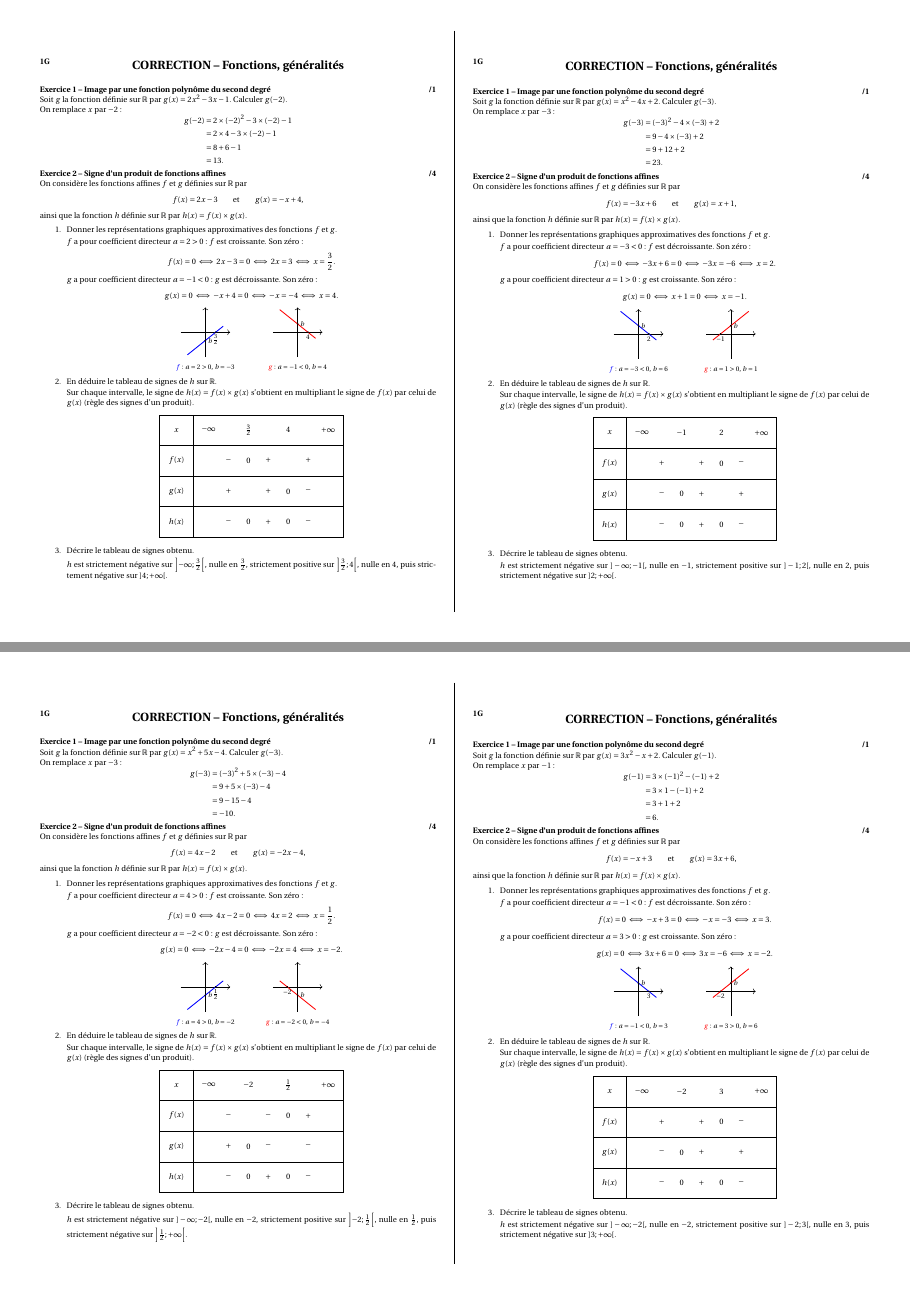
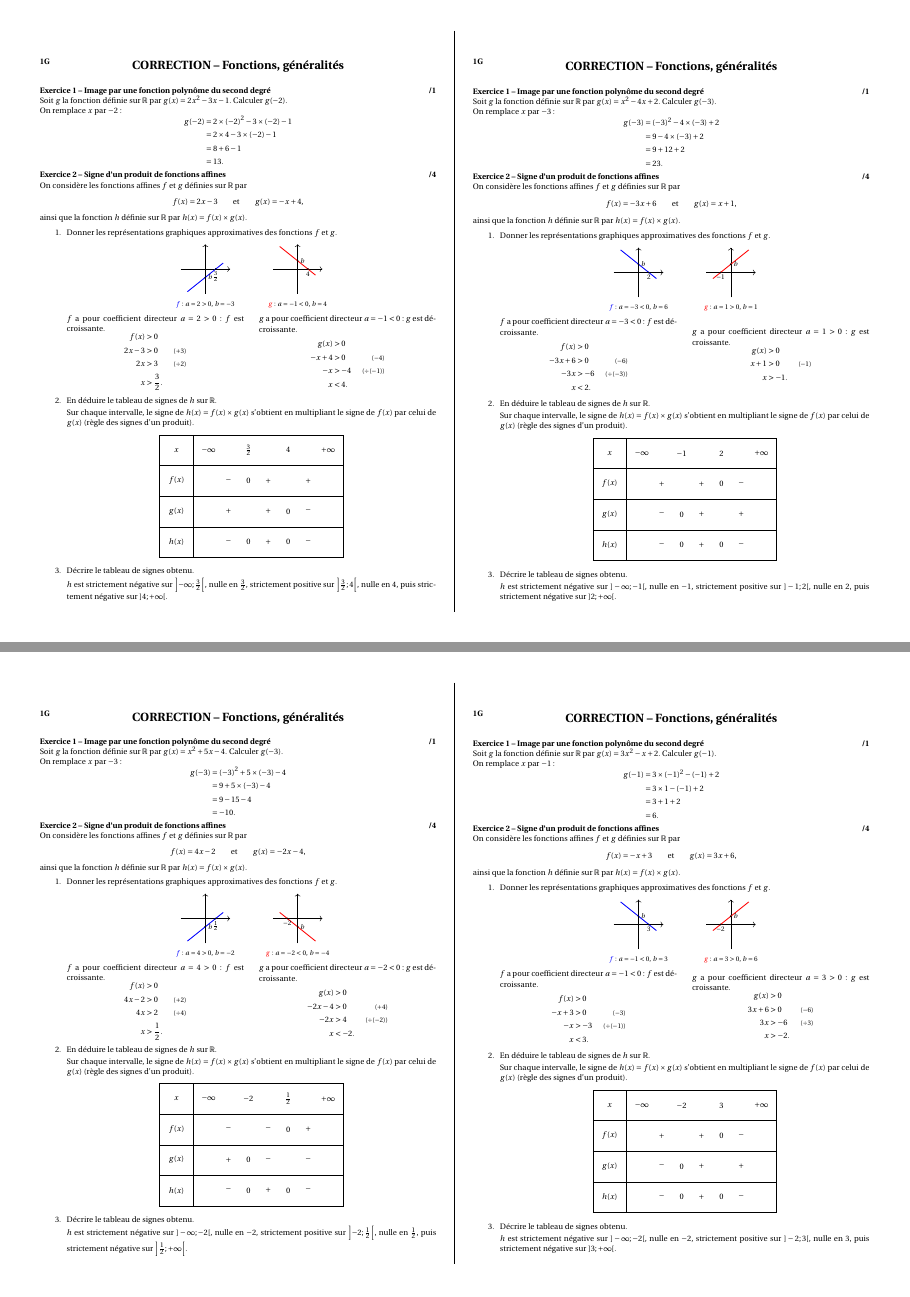
Before and after one commit to gaspard-lvf/enseignement, a LaTeX document (1Gspé/0_revisions_fonctions/interro_correction.tex): pages 1 and 2 of 2, joined at a grey line. Compiled offline with pdfLaTeX.

Commit message:
modif cor 1G

```diff
--- a/1Gspé/0_revisions_fonctions/interro_correction.tex
+++ b/1Gspé/0_revisions_fonctions/interro_correction.tex
@@ -65,15 +65,6 @@ ainsi que la fonction \(h\) définie sur \(\mathbb{R}\) par \(h(x)=f(x)\times g(
 \begin{enumerate}
 \item Donner les représentations graphiques approximatives des fonctions \(f\) et \(g\).
 
-\(f\) a pour coefficient directeur \(a=2>0\) : \(f\) est croissante. Son zéro :
-\[
-f(x)=0 \iff 2x-3=0 \iff 2x=3 \iff x=\frac{3}{2}.
-\]
-\(g\) a pour coefficient directeur \(a=-1<0\) : \(g\) est décroissante. Son zéro :
-\[
-g(x)=0 \iff -x+4=0 \iff -x=-4 \iff x=4.
-\]
-
 \begin{center}
 \begin{minipage}{2.6cm}
 \centering
@@ -97,6 +88,32 @@ g(x)=0 \iff -x+4=0 \iff -x=-4 \iff x=4.
 \filldraw (0.75,0) circle (1.2pt) node[below]{\scriptsize \(4\)};
 \end{tikzpicture}\\[2pt]
 {\scriptsize \textcolor{red}{\(g\)} : \(a=-1<0\), \(b=4\)}
+\end{minipage}
+\end{center}
+
+\begin{center}
+\begin{minipage}{0.48\linewidth}
+\(f\) a pour coefficient directeur \(a=2>0\) : \(f\) est croissante.
+\[
+\begin{aligned}
+f(x)&>0\\
+2x-3&>0 &\scriptstyle(+3)\\
+2x&>3 &\scriptstyle(\div 2)\\
+x&>\frac{3}{2}.
+\end{aligned}
+\]
+\end{minipage}
+\hfill
+\begin{minipage}{0.48\linewidth}
+\(g\) a pour coefficient directeur \(a=-1<0\) : \(g\) est décroissante.
+\[
+\begin{aligned}
+g(x)&>0\\
+-x+4&>0 &\scriptstyle(-4)\\
+-x&>-4 &\scriptstyle(\div(-1))\\
+x&<4.
+\end{aligned}
+\]
 \end{minipage}
 \end{center}
 
@@ -147,15 +164,6 @@ ainsi que la fonction \(h\) définie sur \(\mathbb{R}\) par \(h(x)=f(x)\times g(
 \begin{enumerate}
 \item Donner les représentations graphiques approximatives des fonctions \(f\) et \(g\).
 
-\(f\) a pour coefficient directeur \(a=-3<0\) : \(f\) est décroissante. Son zéro :
-\[
-f(x)=0 \iff -3x+6=0 \iff -3x=-6 \iff x=2.
-\]
-\(g\) a pour coefficient directeur \(a=1>0\) : \(g\) est croissante. Son zéro :
-\[
-g(x)=0 \iff x+1=0 \iff x=-1.
-\]
-
 \begin{center}
 \begin{minipage}{2.6cm}
 \centering
@@ -179,6 +187,31 @@ g(x)=0 \iff x+1=0 \iff x=-1.
 \filldraw (-0.75,0) circle (1.2pt) node[below]{\scriptsize \(-1\)};
 \end{tikzpicture}\\[2pt]
 {\scriptsize \textcolor{red}{\(g\)} : \(a=1>0\), \(b=1\)}
+\end{minipage}
+\end{center}
+
+\begin{center}
+\begin{minipage}{0.48\linewidth}
+\(f\) a pour coefficient directeur \(a=-3<0\) : \(f\) est décroissante.
+\[
+\begin{aligned}
+f(x)&>0\\
+-3x+6&>0 &\scriptstyle(-6)\\
+-3x&>-6 &\scriptstyle(\div(-3))\\
+x&<2.
+\end{aligned}
+\]
+\end{minipage}
+\hfill
+\begin{minipage}{0.48\linewidth}
+\(g\) a pour coefficient directeur \(a=1>0\) : \(g\) est croissante.
+\[
+\begin{aligned}
+g(x)&>0\\
+x+1&>0 &\scriptstyle(-1)\\
+x&>-1.
+\end{aligned}
+\]
 \end{minipage}
 \end{center}
 
@@ -237,15 +270,6 @@ ainsi que la fonction \(h\) définie sur \(\mathbb{R}\) par \(h(x)=f(x)\times g(
 \begin{enumerate}
 \item Donner les représentations graphiques approximatives des fonctions \(f\) et \(g\).
 
-\(f\) a pour coefficient directeur \(a=4>0\) : \(f\) est croissante. Son zéro :
-\[
-f(x)=0 \iff 4x-2=0 \iff 4x=2 \iff x=\frac{1}{2}.
-\]
-\(g\) a pour coefficient directeur \(a=-2<0\) : \(g\) est décroissante. Son zéro :
-\[
-g(x)=0 \iff -2x-4=0 \iff -2x=4 \iff x=-2.
-\]
-
 \begin{center}
 \begin{minipage}{2.6cm}
 \centering
@@ -269,6 +293,32 @@ g(x)=0 \iff -2x-4=0 \iff -2x=4 \iff x=-2.
 \filldraw (-0.75,0) circle (1.2pt) node[below]{\scriptsize \(-2\)};
 \end{tikzpicture}\\[2pt]
 {\scriptsize \textcolor{red}{\(g\)} : \(a=-2<0\), \(b=-4\)}
+\end{minipage}
+\end{center}
+
+\begin{center}
+\begin{minipage}{0.48\linewidth}
+\(f\) a pour coefficient directeur \(a=4>0\) : \(f\) est croissante.
+\[
+\begin{aligned}
+f(x)&>0\\
+4x-2&>0 &\scriptstyle(+2)\\
+4x&>2 &\scriptstyle(\div 4)\\
+x&>\frac{1}{2}.
+\end{aligned}
+\]
+\end{minipage}
+\hfill
+\begin{minipage}{0.48\linewidth}
+\(g\) a pour coefficient directeur \(a=-2<0\) : \(g\) est décroissante.
+\[
+\begin{aligned}
+g(x)&>0\\
+-2x-4&>0 &\scriptstyle(+4)\\
+-2x&>4 &\scriptstyle(\div(-2))\\
+x&<-2.
+\end{aligned}
+\]
 \end{minipage}
 \end{center}
 
@@ -319,15 +369,6 @@ ainsi que la fonction \(h\) définie sur \(\mathbb{R}\) par \(h(x)=f(x)\times g(
 \begin{enumerate}
 \item Donner les représentations graphiques approximatives des fonctions \(f\) et \(g\).
 
-\(f\) a pour coefficient directeur \(a=-1<0\) : \(f\) est décroissante. Son zéro :
-\[
-f(x)=0 \iff -x+3=0 \iff -x=-3 \iff x=3.
-\]
-\(g\) a pour coefficient directeur \(a=3>0\) : \(g\) est croissante. Son zéro :
-\[
-g(x)=0 \iff 3x+6=0 \iff 3x=-6 \iff x=-2.
-\]
-
 \begin{center}
 \begin{minipage}{2.6cm}
 \centering
@@ -354,6 +395,32 @@ g(x)=0 \iff 3x+6=0 \iff 3x=-6 \iff x=-2.
 \end{minipage}
 \end{center}
 
+\begin{center}
+\begin{minipage}{0.48\linewidth}
+\(f\) a pour coefficient directeur \(a=-1<0\) : \(f\) est décroissante.
+\[
+\begin{aligned}
+f(x)&>0\\
+-x+3&>0 &\scriptstyle(-3)\\
+-x&>-3 &\scriptstyle(\div(-1))\\
+x&<3.
+\end{aligned}
+\]
+\end{minipage}
+\hfill
+\begin{minipage}{0.48\linewidth}
+\(g\) a pour coefficient directeur \(a=3>0\) : \(g\) est croissante.
+\[
+\begin{aligned}
+g(x)&>0\\
+3x+6&>0 &\scriptstyle(-6)\\
+3x&>-6 &\scriptstyle(\div 3)\\
+x&>-2.
+\end{aligned}
+\]
+\end{minipage}
+\end{center}
+
 \item En déduire le tableau de signes de \(h\) sur \(\mathbb{R}\).
 
 Sur chaque intervalle, le signe de \(h(x)=f(x)\times g(x)\) s'obtient en multipliant le signe de \(f(x)\) par celui de \(g(x)\) (règle des signes d'un produit).
```
Also changed, not shown: 1Gspé/0_revisions_fonctions/interro_correction.pdf.
